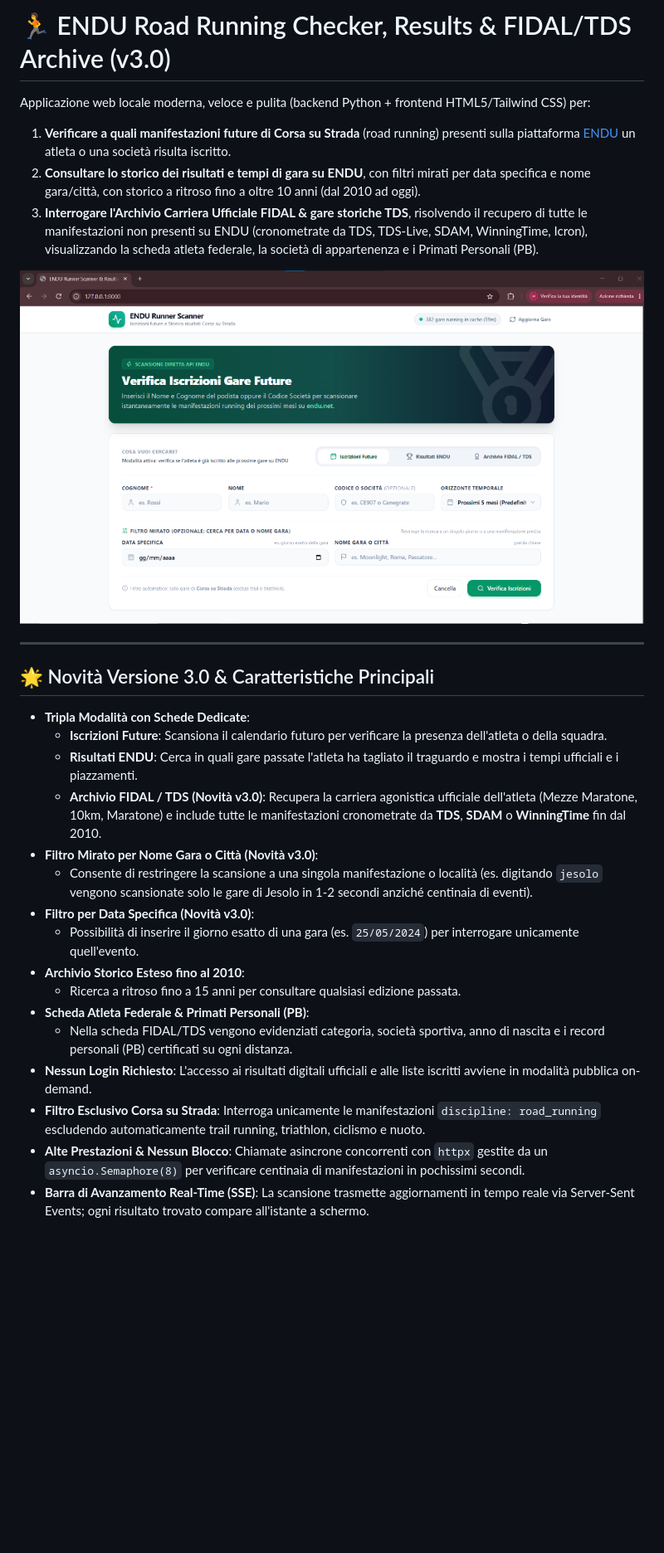
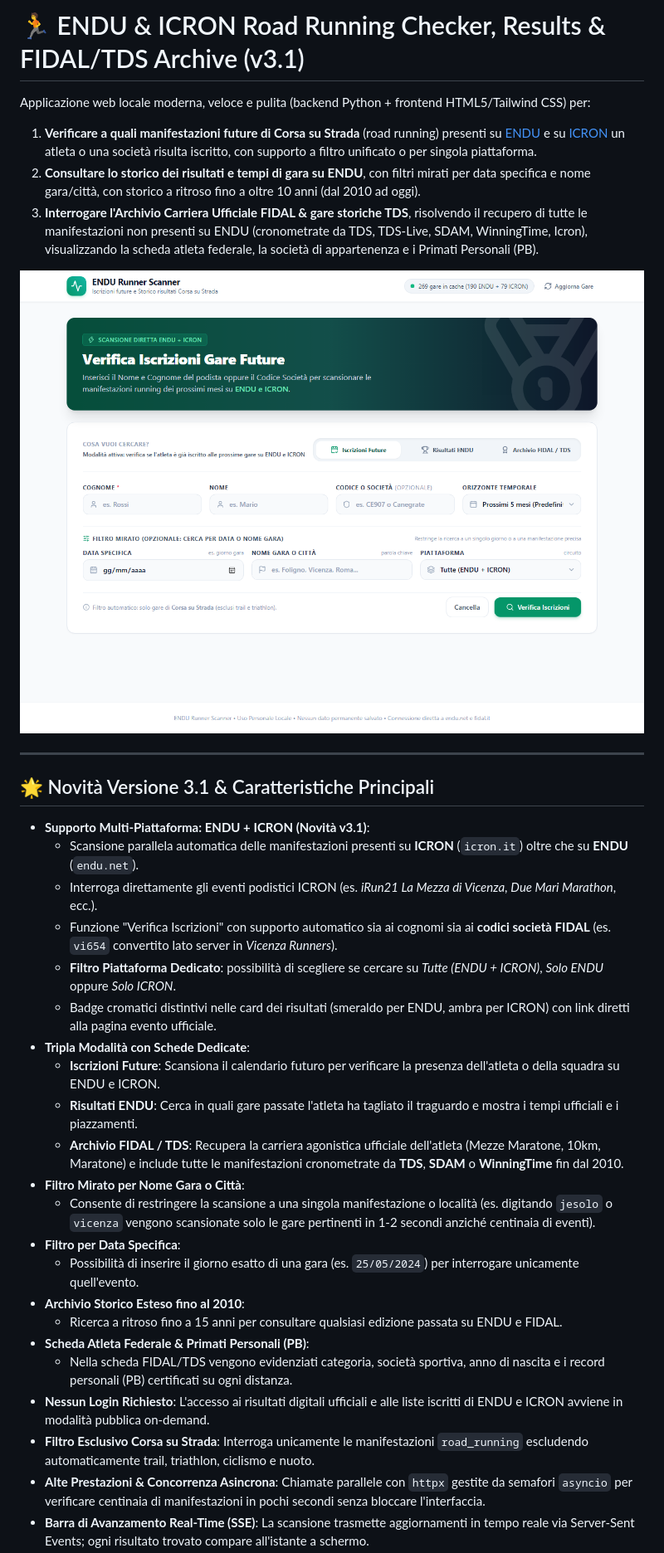
Before and after one commit to dnyrulez78/endu-runner-checker, a Markdown page: README.md, the part around one of its changes. Shown at 83% size. GitHub-like rendering; pictures changed too: assets/screenshot.png; blank space fills up the shorter version.

Commit message:
feat: integrazione supporto piattaforma ICRON v3.1 per verifica gare e iscritti

```diff
--- a/README.md
+++ b/README.md
@@ -1,7 +1,7 @@
-# 🏃 ENDU Road Running Checker, Results & FIDAL/TDS Archive (v3.0)
+# 🏃 ENDU & ICRON Road Running Checker, Results & FIDAL/TDS Archive (v3.1)
 
 Applicazione web locale moderna, veloce e pulita (backend Python + frontend HTML5/Tailwind CSS) per:
-1. **Verificare a quali manifestazioni future di Corsa su Strada** (road running) presenti sulla piattaforma [ENDU](https://www.endu.net) un atleta o una società risulta iscritto.
+1. **Verificare a quali manifestazioni future di Corsa su Strada** (road running) presenti su [ENDU](https://www.endu.net) e su [ICRON](https://www.icron.it) un atleta o una società risulta iscritto, con supporto a filtro unificato o per singola piattaforma.
 2. **Consultare lo storico dei risultati e tempi di gara su ENDU**, con filtri mirati per data specifica e nome gara/città, con storico a ritroso fino a oltre 10 anni (dal 2010 ad oggi).
 3. **Interrogare l'Archivio Carriera Ufficiale FIDAL & gare storiche TDS**, risolvendo il recupero di tutte le manifestazioni non presenti su ENDU (cronometrate da TDS, TDS-Live, SDAM, WinningTime, Icron), visualizzando la scheda atleta federale, la società di appartenenza e i Primati Personali (PB).
 
@@ -11,21 +11,27 @@ Applicazione web locale moderna, veloce e pulita (backend Python + frontend HTML
 
 ---
 
-## 🌟 Novità Versione 3.0 & Caratteristiche Principali
+## 🌟 Novità Versione 3.1 & Caratteristiche Principali
 
+- **Supporto Multi-Piattaforma: ENDU + ICRON (Novità v3.1)**:
+  - Scansione parallela automatica delle manifestazioni presenti su **ICRON** (`icron.it`) oltre che su **ENDU** (`endu.net`).
+  - Interroga direttamente gli eventi podistici ICRON (es. *iRun21 La Mezza di Vicenza*, *Due Mari Marathon*, ecc.).
+  - Funzione "Verifica Iscrizioni" con supporto automatico sia ai cognomi sia ai **codici società FIDAL** (es. `vi654` convertito lato server in *Vicenza Runners*).
+  - **Filtro Piattaforma Dedicato**: possibilità di scegliere se cercare su *Tutte (ENDU + ICRON)*, *Solo ENDU* oppure *Solo ICRON*.
+  - Badge cromatici distintivi nelle card dei risultati (smeraldo per ENDU, ambra per ICRON) con link diretti alla pagina evento ufficiale.
 - **Tripla Modalità con Schede Dedicate**:
-  - **Iscrizioni Future**: Scansiona il calendario futuro per verificare la presenza dell'atleta o della squadra.
+  - **Iscrizioni Future**: Scansiona il calendario futuro per verificare la presenza dell'atleta o della squadra su ENDU e ICRON.
   - **Risultati ENDU**: Cerca in quali gare passate l'atleta ha tagliato il traguardo e mostra i tempi ufficiali e i piazzamenti.
-  - **Archivio FIDAL / TDS (Novità v3.0)**: Recupera la carriera agonistica ufficiale dell'atleta (Mezze Maratone, 10km, Maratone) e include tutte le manifestazioni cronometrate da **TDS**, **SDAM** o **WinningTime** fin dal 2010.
-- **Filtro Mirato per Nome Gara o Città (Novità v3.0)**:
-  - Consente di restringere la scansione a una singola manifestazione o località (es. digitando `jesolo` vengono scansionate solo le gare di Jesolo in 1-2 secondi anziché centinaia di eventi).
-- **Filtro per Data Specifica (Novità v3.0)**:
+  - **Archivio FIDAL / TDS**: Recupera la carriera agonistica ufficiale dell'atleta (Mezze Maratone, 10km, Maratone) e include tutte le manifestazioni cronometrate da **TDS**, **SDAM** o **WinningTime** fin dal 2010.
+- **Filtro Mirato per Nome Gara o Città**:
+  - Consente di restringere la scansione a una singola manifestazione o località (es. digitando `jesolo` o `vicenza` vengono scansionate solo le gare pertinenti in 1-2 secondi anziché centinaia di eventi).
+- **Filtro per Data Specifica**:
   - Possibilità di inserire il giorno esatto di una gara (es. `25/05/2024`) per interrogare unicamente quell'evento.
 - **Archivio Storico Esteso fino al 2010**:
-  - Ricerca a ritroso fino a 15 anni per consultare qualsiasi edizione passata.
+  - Ricerca a ritroso fino a 15 anni per consultare qualsiasi edizione passata su ENDU e FIDAL.
 - **Scheda Atleta Federale & Primati Personali (PB)**:
   - Nella scheda FIDAL/TDS vengono evidenziati categoria, società sportiva, anno di nascita e i record personali (PB) certificati su ogni distanza.
-- **Nessun Login Richiesto**: L'accesso ai risultati digitali ufficiali e alle liste iscritti avviene in modalità pubblica on-demand.
-- **Filtro Esclusivo Corsa su Strada**: Interroga unicamente le manifestazioni `discipline: road_running` escludendo automaticamente trail running, triathlon, ciclismo e nuoto.
-- **Alte Prestazioni & Nessun Blocco**: Chiamate asincrone concorrenti con `httpx` gestite da un `asyncio.Semaphore(8)` per verificare centinaia di manifestazioni in pochissimi secondi.
+- **Nessun Login Richiesto**: L'accesso ai risultati digitali ufficiali e alle liste iscritti di ENDU e ICRON avviene in modalità pubblica on-demand.
+- **Filtro Esclusivo Corsa su Strada**: Interroga unicamente le manifestazioni `road_running` escludendo automaticamente trail, triathlon, ciclismo e nuoto.
+- **Alte Prestazioni & Concorrenza Asincrona**: Chiamate parallele con `httpx` gestite da semafori `asyncio` per verificare centinaia di manifestazioni in pochi secondi senza bloccare l'interfaccia.
 - **Barra di Avanzamento Real-Time (SSE)**: La scansione trasmette aggiornamenti in tempo reale via Server-Sent Events; ogni risultato trovato compare all'istante a schermo.
```
Also changed, not shown: other parts of README.md (+20 -15 lines), 6 other files.
